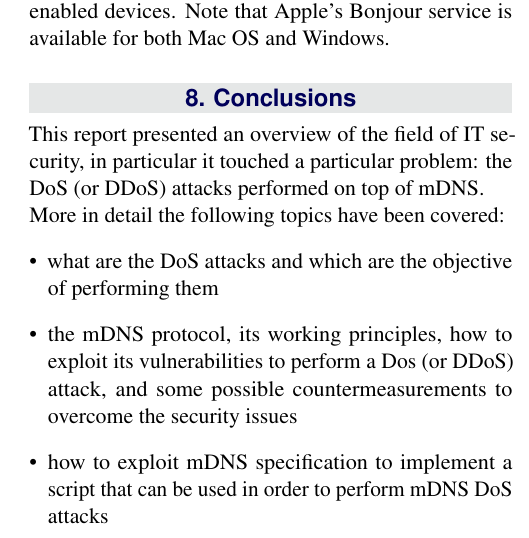
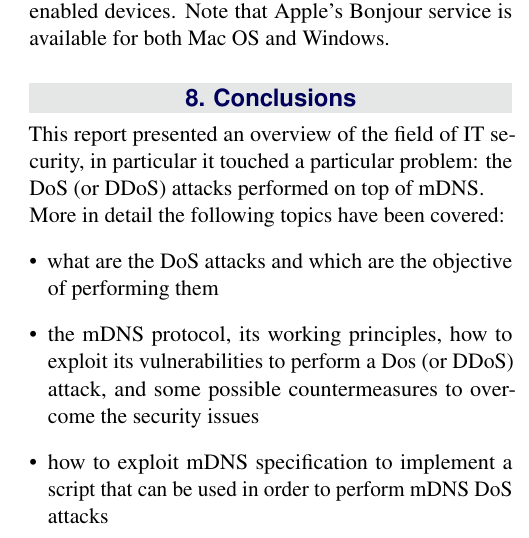
Before and after one commit to aiman-al-masoud/mdns-security, a LaTeX document (other/report/report.tex): part of one column of page 9 of 10, cut so that both start at the same text. Compiled offline with pdfLaTeX.

Commit message:
Fixed other grammatical errors

```diff
--- a/other/report/report.tex
+++ b/other/report/report.tex
@@ -562,7 +562,7 @@ More in detail the following topics have been covered:
 \begin{itemize}[leftmargin=*]
 	\item what are the DoS attacks and which are the objective of performing them
 	\item the mDNS protocol, its working principles, how to exploit its vulnerabilities to perform a Dos (or DDoS) attack, and some possible
-		  countermeasurements to overcome the security issues
+		  countermeasures to overcome the security issues
  	\item how to exploit mDNS specification to implement a script that can be used in order to perform mDNS DoS attacks
  	\item how to implement a script to measure the mDNS ping statistics
 	\item some active and passive monitoring tools that can be used to analyze the traffic over the network,
```
Also changed, not shown: other/report/report.tex (2 more changed lines).
